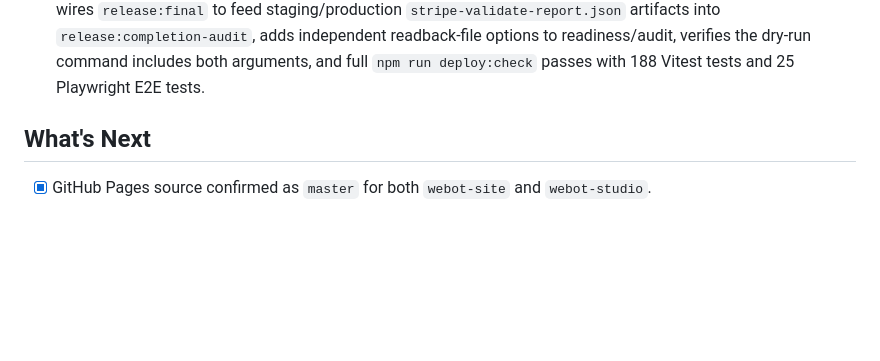
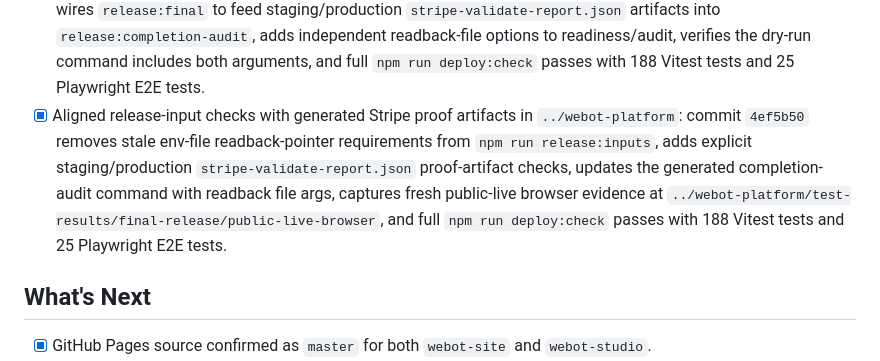
Before and after one commit to TheRefreshCNFT/webot-site, a Markdown page: ACTIVE_STATE.md, the part around one of its changes. Rendered like a GitHub page; blank space fills up the shorter version.

```diff
--- a/ACTIVE_STATE.md
+++ b/ACTIVE_STATE.md
@@ -127,6 +127,7 @@ Keep the live Agency + Studio funnel discoverable, clear, script-validated, and
 - [x] Added release-inputs verifier in `../webot-platform`: commit `7c36020` adds `npm run release:inputs`, redacted checks for env files/proof reports/public browser evidence/Vercel helper state, readiness docs, focused tests, and full `npm run deploy:check` passing with 186 Vitest tests and 25 Playwright E2E tests; current output shows public-live evidence passing while staging/production env files and proof reports are still missing.
 - [x] Tightened release-inputs Stripe readback checks in `../webot-platform`: commit `4a5181d` adds `stripe-readback.staging-pointer` and `stripe-readback.production-pointer` so final env files must point to `WEBOT_STRIPE_TIER_READBACK_JSON` or `WEBOT_STRIPE_TIER_READBACK_FILE`; focused tests, lint, typecheck, and full `npm run deploy:check` pass with 187 Vitest tests and 25 Playwright E2E tests.
 - [x] Passed generated Stripe proof readback into the guarded final audit in `../webot-platform`: commit `b8f2907` wires `release:final` to feed staging/production `stripe-validate-report.json` artifacts into `release:completion-audit`, adds independent readback-file options to readiness/audit, verifies the dry-run command includes both arguments, and full `npm run deploy:check` passes with 188 Vitest tests and 25 Playwright E2E tests.
+- [x] Aligned release-input checks with generated Stripe proof artifacts in `../webot-platform`: commit `4ef5b50` removes stale env-file readback-pointer requirements from `npm run release:inputs`, adds explicit staging/production `stripe-validate-report.json` proof-artifact checks, updates the generated completion-audit command with readback file args, captures fresh public-live browser evidence at `../webot-platform/test-results/final-release/public-live-browser`, and full `npm run deploy:check` passes with 188 Vitest tests and 25 Playwright E2E tests.
 
 ## What's Next
 - [x] GitHub Pages source confirmed as `master` for both `webot-site` and `webot-studio`.
```
Also changed, not shown: other parts of ACTIVE_STATE.md (+1 -1 lines), .handoffs/CURRENT_STATE.md (+49 -0 lines).
